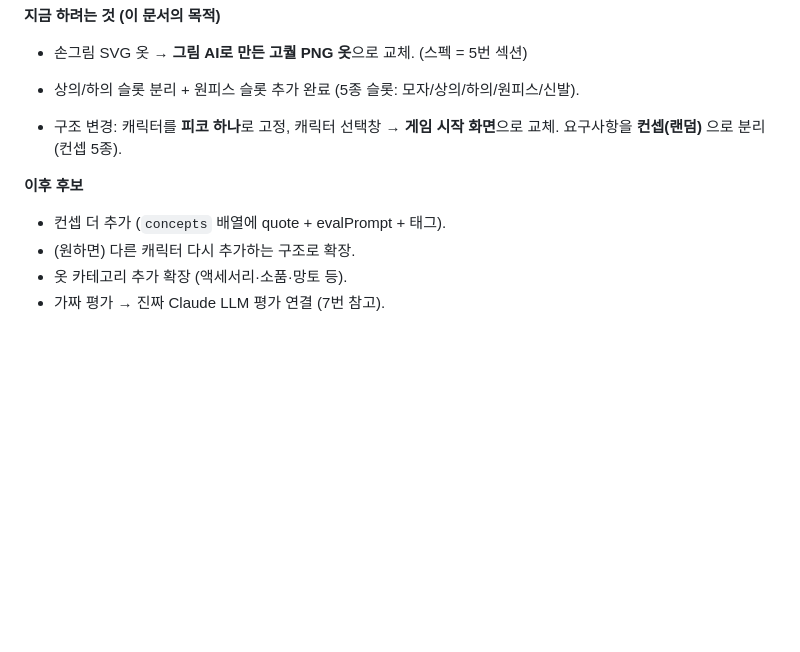
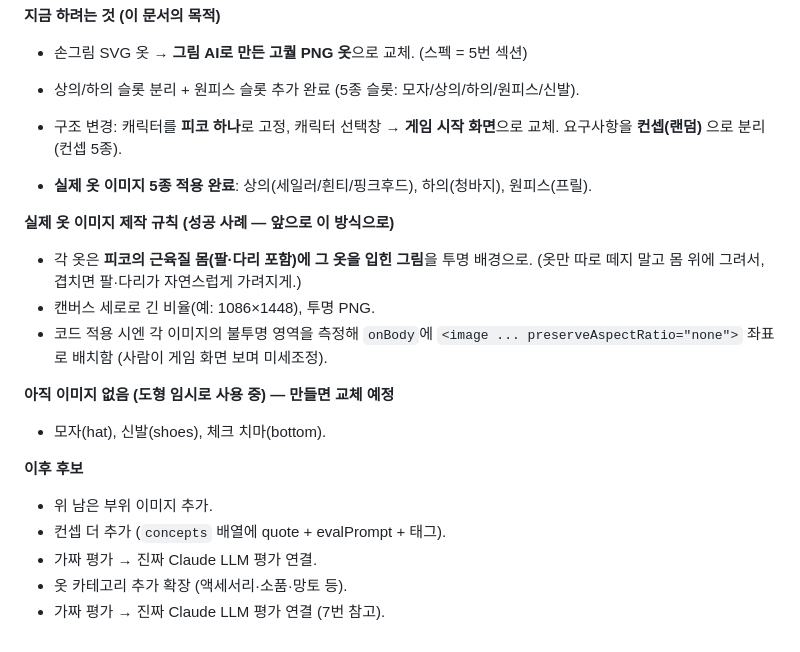
Before and after one commit to yeahn425-droid/ax-first-project, a Markdown page: HANDOFF.md, the part around the change. Rendered like a GitHub page; blank space fills up the shorter version.

Commit message:
HANDOFF: 실제 옷 이미지 적용 방식과 남은 항목 반영
Co-Authored-By: Claude Opus 4.8 <noreply@anthropic.com>
Claude-Session: https://claude.ai/code/session_019MoBtei7MFTYpfepx1V53q

```diff
--- a/HANDOFF.md
+++ b/HANDOFF.md
@@ -191,9 +191,19 @@ const PICO = { name: "피코", bodyImage: "images/Pico_muscle.png" };
 
 - 상의/하의 슬롯 분리 + 원피스 슬롯 추가 완료 (5종 슬롯: 모자/상의/하의/원피스/신발).
 - 구조 변경: 캐릭터를 **피코 하나**로 고정, 캐릭터 선택창 → **게임 시작 화면**으로 교체. 요구사항을 **컨셉(랜덤)** 으로 분리 (컨셉 5종).
+- **실제 옷 이미지 5종 적용 완료**: 상의(세일러/흰티/핑크후드), 하의(청바지), 원피스(프릴).
+
+**실제 옷 이미지 제작 규칙 (성공 사례 — 앞으로 이 방식으로)**
+- 각 옷은 **피코의 근육질 몸(팔·다리 포함)에 그 옷을 입힌 그림**을 투명 배경으로. (옷만 따로 떼지 말고 몸 위에 그려서, 겹치면 팔·다리가 자연스럽게 가려지게.)
+- 캔버스 세로로 긴 비율(예: 1086×1448), 투명 PNG.
+- 코드 적용 시엔 각 이미지의 불투명 영역을 측정해 `onBody`에 `<image ... preserveAspectRatio="none">` 좌표로 배치함 (사람이 게임 화면 보며 미세조정).
+
+**아직 이미지 없음 (도형 임시로 사용 중) — 만들면 교체 예정**
+- 모자(hat), 신발(shoes), 체크 치마(bottom).
 
 **이후 후보**
+- 위 남은 부위 이미지 추가.
 - 컨셉 더 추가 (`concepts` 배열에 quote + evalPrompt + 태그).
-- (원하면) 다른 캐릭터 다시 추가하는 구조로 확장.
+- 가짜 평가 → 진짜 Claude LLM 평가 연결.
 - 옷 카테고리 추가 확장 (액세서리·소품·망토 등).
 - 가짜 평가 → 진짜 Claude LLM 평가 연결 (7번 참고).
```
